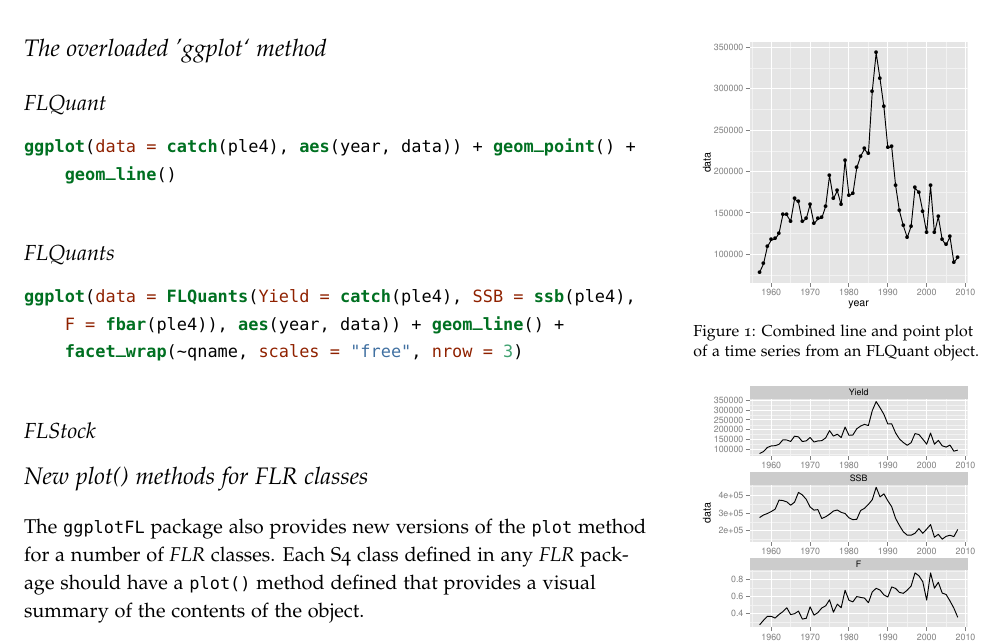
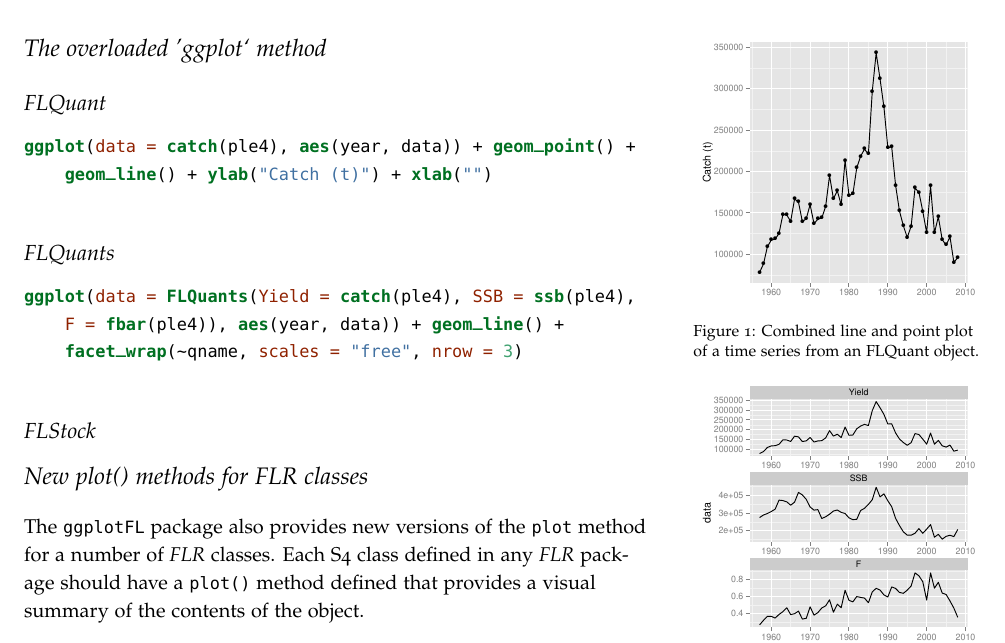
Before and after one commit to flr/ggplotFL, an R Markdown document (vignettes/ggplotFL.Rmd): part of page 1 of 4, cut so that both start at the same text. The pictures show the output file vignettes/ggplotFL.pdf that the author committed with the source.

Commit message:
Minor tweaks

````diff
--- a/vignettes/ggplotFL.Rmd
+++ b/vignettes/ggplotFL.Rmd
@@ -33,7 +33,7 @@ To facilitate the use of `ggplot2` methods in *FLR*, the `ggplotFL` package has
 ## FLQuant
 
 ```{r, flquant, echo=TRUE, tidy=TRUE, fig.cap="Combined line and point plot of a time series from an FLQuant object."}
-ggplot(data=catch(ple4), aes(year, data)) + geom_point() + geom_line()
+ggplot(data=catch(ple4), aes(year, data)) + geom_point() + geom_line() + ylab("Catch (t)") + xlab("")
 ```
 
 
````
Also changed, not shown: vignettes/ggplotFL.pdf, 1 other file.
